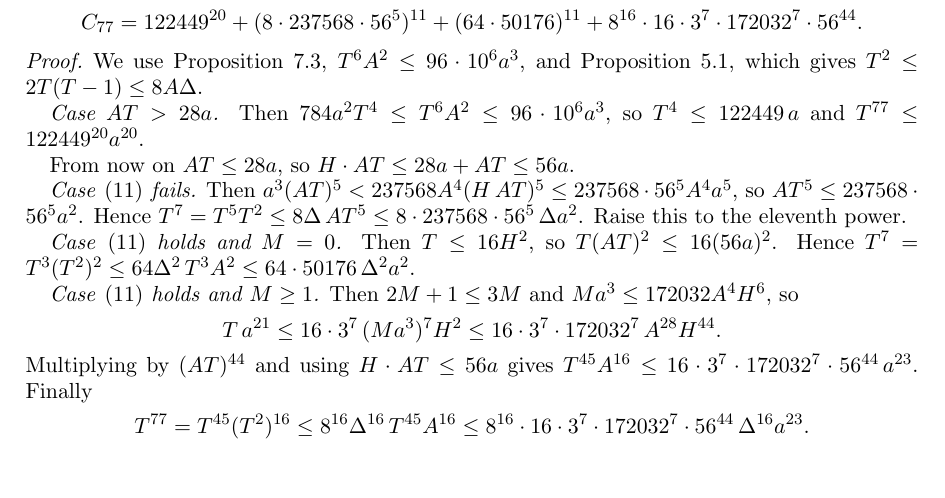
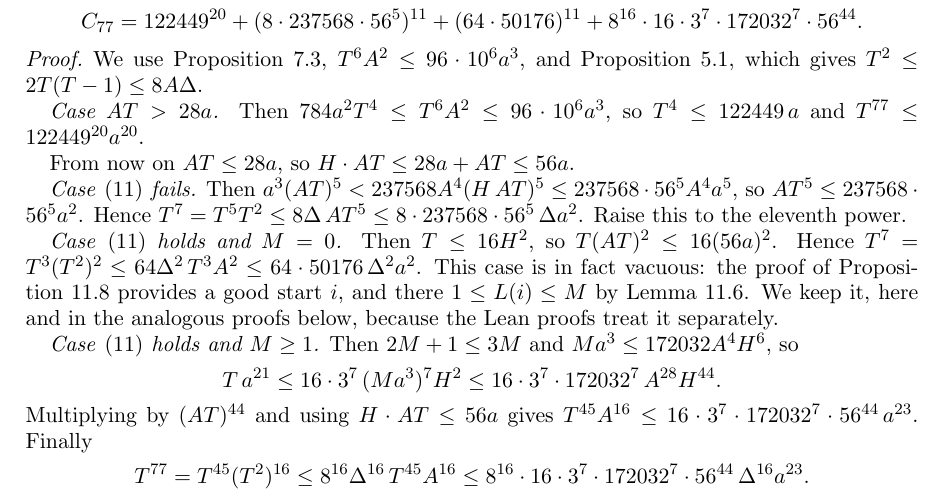
Before and after one commit to jasondavies/pierce-length-bound, a LaTeX paper (paper/pierce_bound.tex): part of page 15 of 27, cut so that both start at the same text, the shorter picture padded with empty space. Compiled offline with pdfLaTeX.

Commit message:
Paper: note that the M = 0 cases of the window bounds are vacuous
At a good start 1 <= L(i) <= M, so M >= 1. The cases are kept because
the Lean proofs treat them separately.

```diff
--- a/paper/pierce_bound.tex
+++ b/paper/pierce_bound.tex
@@ -1144,6 +1144,9 @@ Raise this to the eleventh power.
 
 \emph{Case~\eqref{eq:scale} holds and $M=0$.} Then $T\le16H^2$, so
 $T(AT)^2\le16(56a)^2$. Hence $T^7=T^3(T^2)^2\le 64\Delta^2\,T^3A^2\le 64\cdot50176\,\Delta^2a^2$.
+This case is in fact vacuous: the proof of Proposition~\ref{prop:twostate} provides a good
+start $i$, and there $1\le L(i)\le M$ by Lemma~\ref{lem:psize}. We keep it, here and in the
+analogous proofs below, because the Lean proofs treat it separately.
 
 \emph{Case~\eqref{eq:scale} holds and $M\ge1$.} Then $2M+1\le3M$ and $Ma^3\le172032A^4H^6$, so
 \[
```
Also changed, not shown: paper/pierce_bound.pdf.
